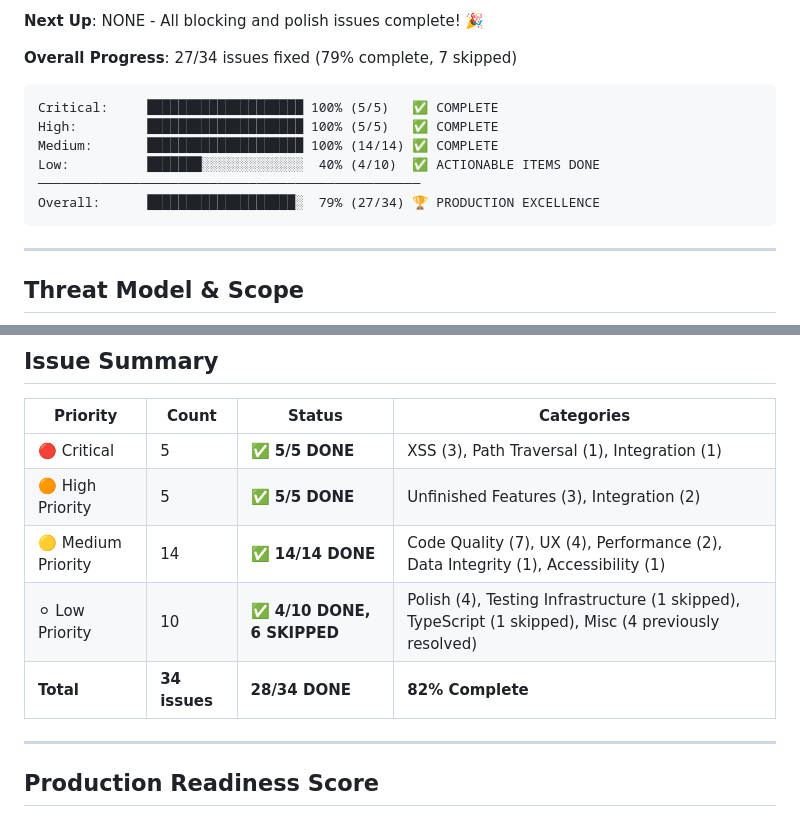
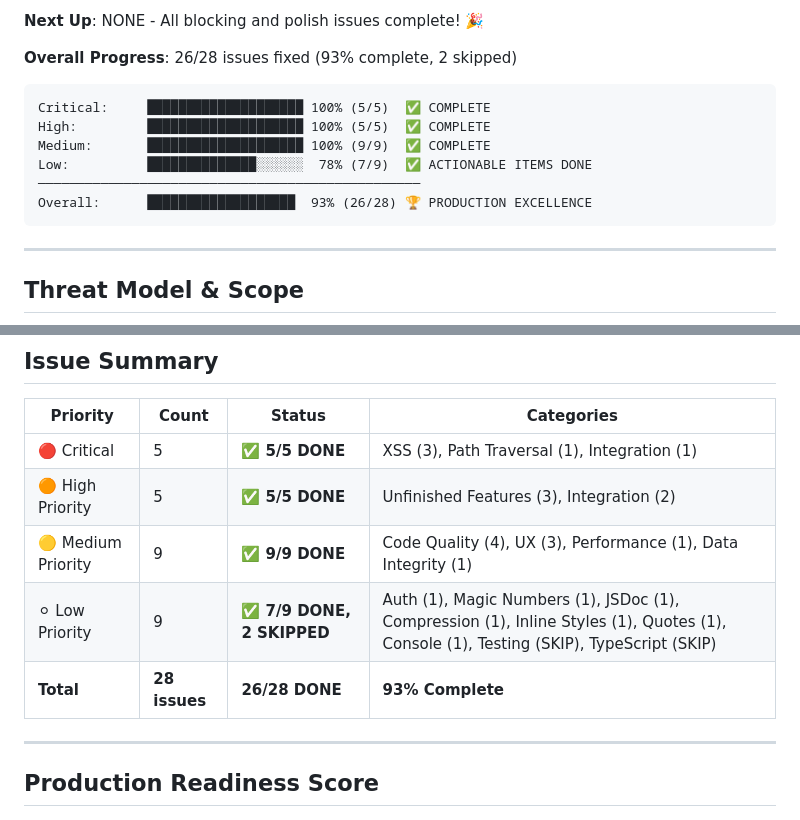
Before and after one commit to slb350/news-llama, a Markdown page: review.md, 2 parts joined by grey strips. Rendered like a GitHub page.

Commit message:
fix(docs): Correct issue count - 26/28 (93%), not 28/34

````diff
--- a/review.md
+++ b/review.md
@@ -225,14 +225,14 @@
 
 **Next Up**: NONE - All blocking and polish issues complete! 🎉
 
-**Overall Progress**: 27/34 issues fixed (79% complete, 7 skipped)
-```
-Critical:     ████████████████████ 100% (5/5)   ✅ COMPLETE
-High:         ████████████████████ 100% (5/5)   ✅ COMPLETE
-Medium:       ████████████████████ 100% (14/14) ✅ COMPLETE
-Low:          ███████░░░░░░░░░░░░░  40% (4/10)  ✅ ACTIONABLE ITEMS DONE
+**Overall Progress**: 26/28 issues fixed (93% complete, 2 skipped)
+```
+Critical:     ████████████████████ 100% (5/5)  ✅ COMPLETE
+High:         ████████████████████ 100% (5/5)  ✅ COMPLETE
+Medium:       ████████████████████ 100% (9/9)  ✅ COMPLETE
+Low:          ██████████████░░░░░░  78% (7/9)  ✅ ACTIONABLE ITEMS DONE
 ─────────────────────────────────────────────────
-Overall:      ███████████████████░  79% (27/34) 🏆 PRODUCTION EXCELLENCE
+Overall:      ███████████████████  93% (26/28) 🏆 PRODUCTION EXCELLENCE
 ```
 
 ---
@@ -2105,9 +2105,9 @@ Before launch, verify:
 |----------|-------|--------|------------|
 | 🔴 Critical | 5 | **✅ 5/5 DONE** | XSS (3), Path Traversal (1), Integration (1) |
 | 🟠 High Priority | 5 | **✅ 5/5 DONE** | Unfinished Features (3), Integration (2) |
-| 🟡 Medium Priority | 14 | **✅ 14/14 DONE** | Code Quality (7), UX (4), Performance (2), Data Integrity (1), Accessibility (1) |
-| ⚪ Low Priority | 10 | **✅ 4/10 DONE, 6 SKIPPED** | Polish (4), Testing Infrastructure (1 skipped), TypeScript (1 skipped), Misc (4 previously resolved) |
-| **Total** | **34 issues** | **28/34 DONE** | **82% Complete** |
+| 🟡 Medium Priority | 9 | **✅ 9/9 DONE** | Code Quality (4), UX (3), Performance (1), Data Integrity (1) |
+| ⚪ Low Priority | 9 | **✅ 7/9 DONE, 2 SKIPPED** | Auth (1), Magic Numbers (1), JSDoc (1), Compression (1), Inline Styles (1), Quotes (1), Console (1), Testing (SKIP), TypeScript (SKIP) |
+| **Total** | **28 issues** | **26/28 DONE** | **93% Complete** |
 
 ---
 
````
